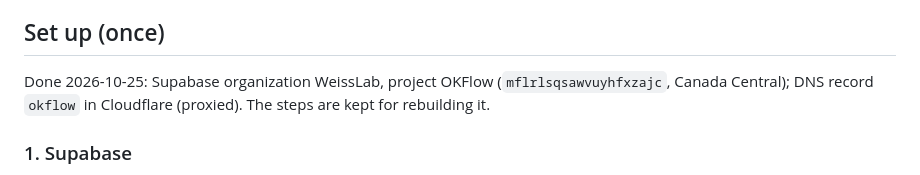
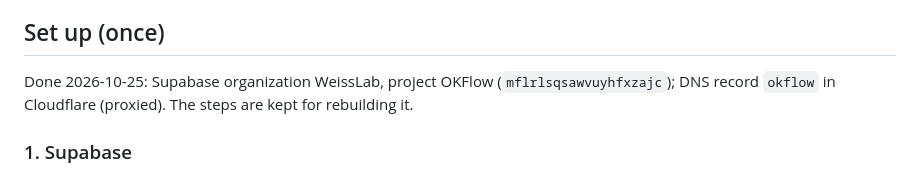
Before and after one commit to WeissLab/OKFlow, a Markdown page: README.md, the part around the change. Rendered like a GitHub page.

Commit message:
README: don't assume the project's region

```diff
--- a/README.md
+++ b/README.md
@@ -38,7 +38,7 @@ answers.
 
 ## Set up (once)
 
-Done 2026-10-25: Supabase organization WeissLab, project OKFlow (`mflrlsqsawvuyhfxzajc`, Canada Central);
+Done 2026-10-25: Supabase organization WeissLab, project OKFlow (`mflrlsqsawvuyhfxzajc`);
 DNS record `okflow` in Cloudflare (proxied). The steps are kept for rebuilding it.
 
 ### 1. Supabase
```
